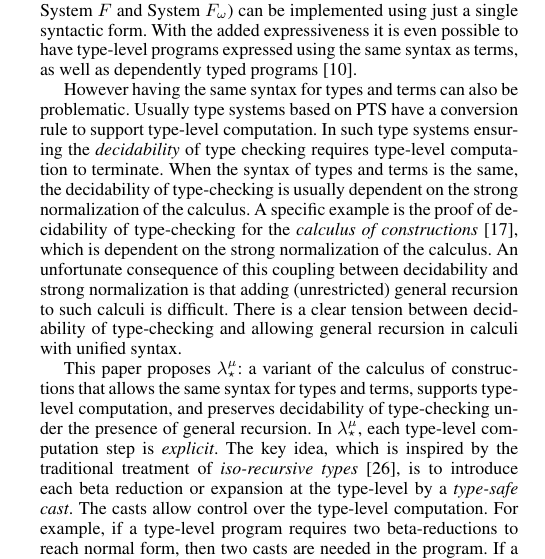
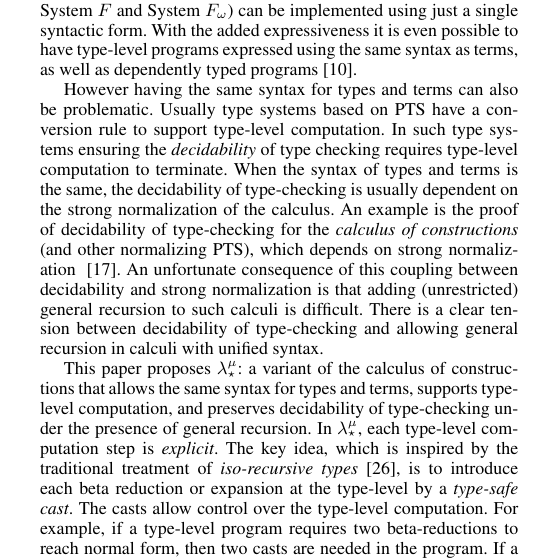
Before and after one commit to bixuanzju/FunImpl, a LaTeX paper (doc/main.tex, which reads doc/sections/introduction.tex): part of one column of page 1 of 4, cut so that both start at the same text. Compiled offline with pdfLaTeX; a missing font is replaced by an installed copy or a similar font; a LaTeX package or settings file that is missing is left out.

Commit message:
fix on intro

```diff
--- a/doc/sections/introduction.tex
+++ b/doc/sections/introduction.tex
@@ -59,10 +59,11 @@ to support type-level computation.  In such type systems ensuring the
 \emph{decidability} of type checking requires type-level computation
 to terminate. When the syntax of types and terms is the same, the
 decidability of type-checking is usually dependent on the strong
-normalization of the calculus. A specific example is the proof
-of decidability of type-checking for the \emph{calculus of constructions}~\cite{pts:normalize},
-which is dependent on the strong normalization of the
-calculus. An unfortunate consequence of this coupling between
+normalization of the calculus. An example is the proof
+of decidability of type-checking for the \emph{calculus of
+  constructions} (and other normalizing PTS),
+which depends on strong normalization ~\cite{pts:normalize}.
+An unfortunate consequence of this coupling between
 decidability and strong normalization is that adding (unrestricted)
 general recursion to such calculi is difficult. There is a clear
 tension between decidability of type-checking and allowing general
```
Also changed, not shown: 1 other file.
